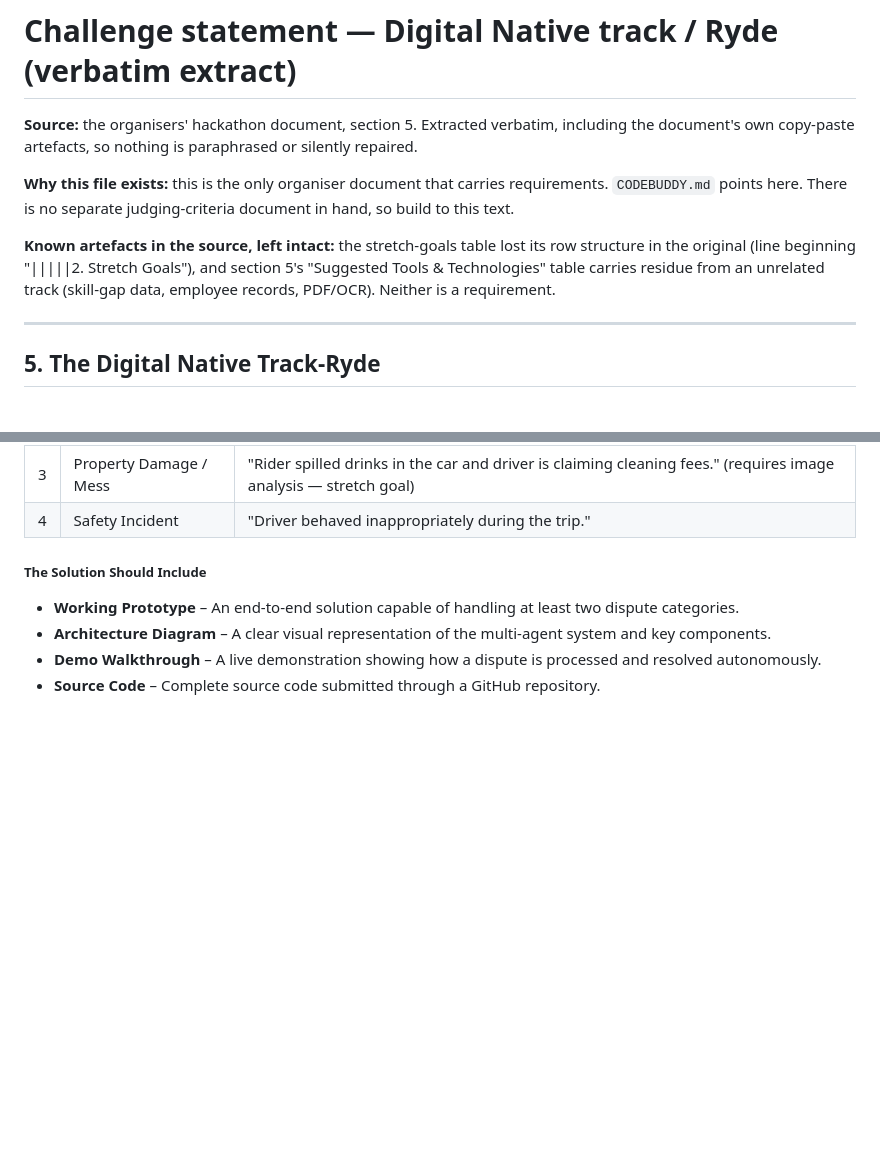
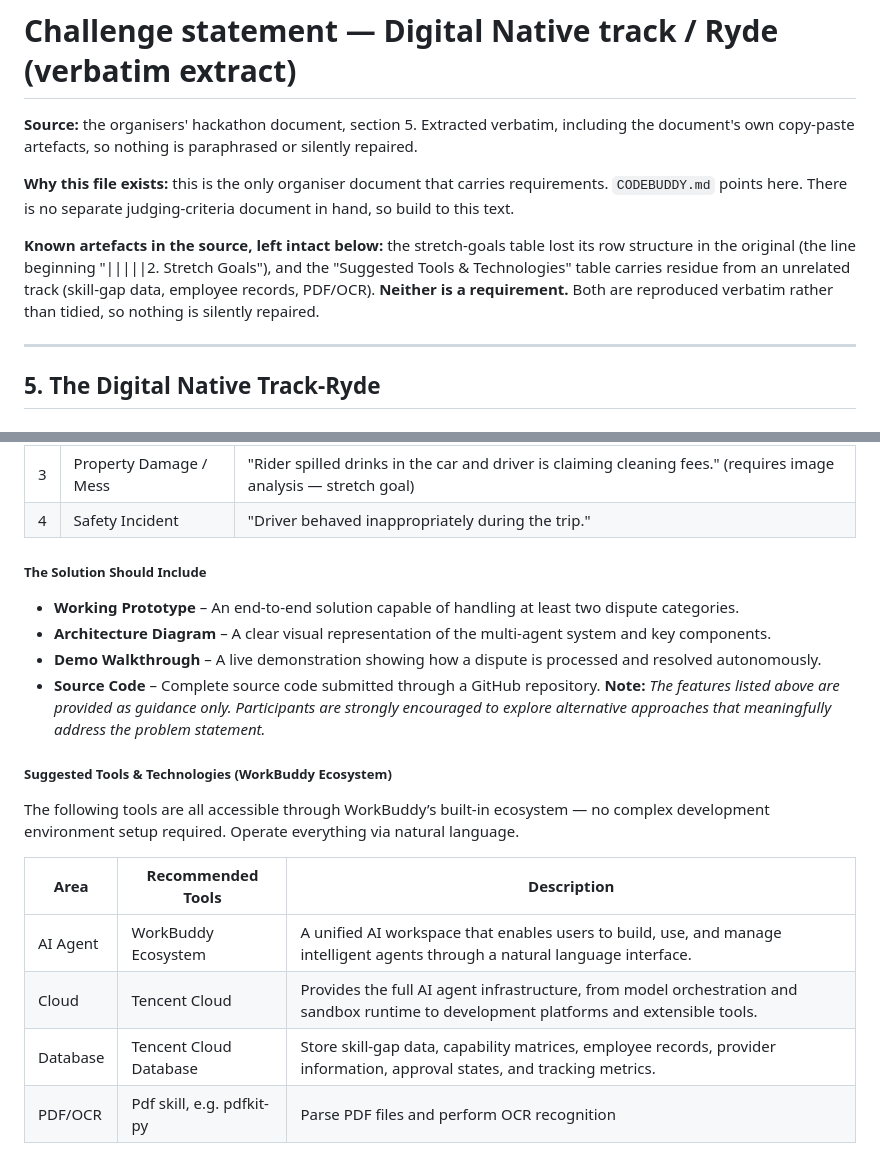
Before and after one commit to hermicaduceus/ryde-dispute-resolution-submission, a Markdown page: docs/statement-extract.md, 2 parts joined by grey strips. Drawn GitHub-style; blank space fills up the shorter version.

Commit message:
Extend the statement extract to include the Suggested Tools table
The header named that table as a present artefact while the body (lines 257-358)
stopped before it. The extract now runs to source line 371, matching its own
header. Header also reworded to say the artefacts are reproduced below.

```diff
--- a/docs/statement-extract.md
+++ b/docs/statement-extract.md
@@ -6,10 +6,10 @@ document's own copy-paste artefacts, so nothing is paraphrased or silently repai
 **Why this file exists:** this is the only organiser document that carries requirements. `CODEBUDDY.md`
 points here. There is no separate judging-criteria document in hand, so build to this text.
 
-**Known artefacts in the source, left intact:** the stretch-goals table lost its row structure in the
-original (line beginning "|||||2. Stretch Goals"), and section 5's "Suggested Tools & Technologies"
-table carries residue from an unrelated track (skill-gap data, employee records, PDF/OCR). Neither is
-a requirement.
+**Known artefacts in the source, left intact below:** the stretch-goals table lost its row structure
+in the original (the line beginning "|||||2. Stretch Goals"), and the "Suggested Tools & Technologies"
+table carries residue from an unrelated track (skill-gap data, employee records, PDF/OCR). **Neither
+is a requirement.** Both are reproduced verbatim rather than tidied, so nothing is silently repaired.
 
 ---
 
@@ -115,3 +115,15 @@ Teams should ensure their system can handle at least two of the following disput
 - **Architecture Diagram** – A clear visual representation of the multi-agent system and key components.
 - **Demo Walkthrough** – A live demonstration showing how a dispute is processed and resolved autonomously.
 - **Source Code** – Complete source code submitted through a GitHub repository.
+**Note:** *The features listed above are provided as guidance only. Participants are strongly*
+ *encouraged to explore alternative approaches that meaningfully address the problem* *statement.*
+##### Suggested Tools & Technologies (WorkBuddy Ecosystem)
+
+The following tools are all accessible through WorkBuddy’s built-in ecosystem — no complex development environment setup required. Operate everything via natural language.
+
+|Area|Recommended Tools|Description|
+|---|---|---|
+|AI Agent|WorkBuddy Ecosystem|A unified AI workspace that enables users to build, use, and manage intelligent agents through a natural language interface.|
+|Cloud|Tencent Cloud|Provides the full AI agent infrastructure, from model orchestration and sandbox runtime to development platforms and extensible tools.|
+|Database|Tencent Cloud Database|Store skill-gap data, capability matrices, employee records, provider information, approval states, and tracking metrics.|
+|PDF/OCR|Pdf skill, e.g. pdfkit-py|Parse PDF files and perform OCR recognition|
```
